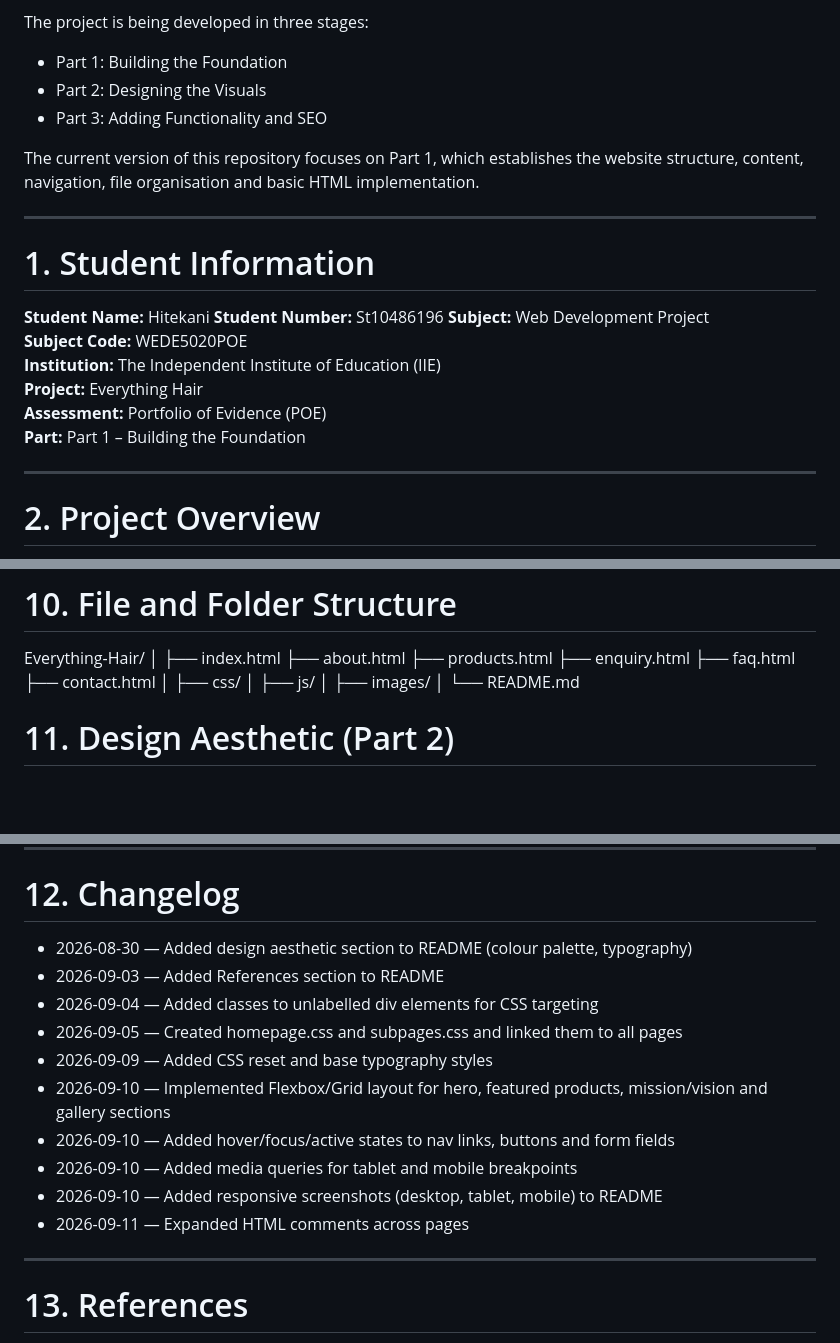
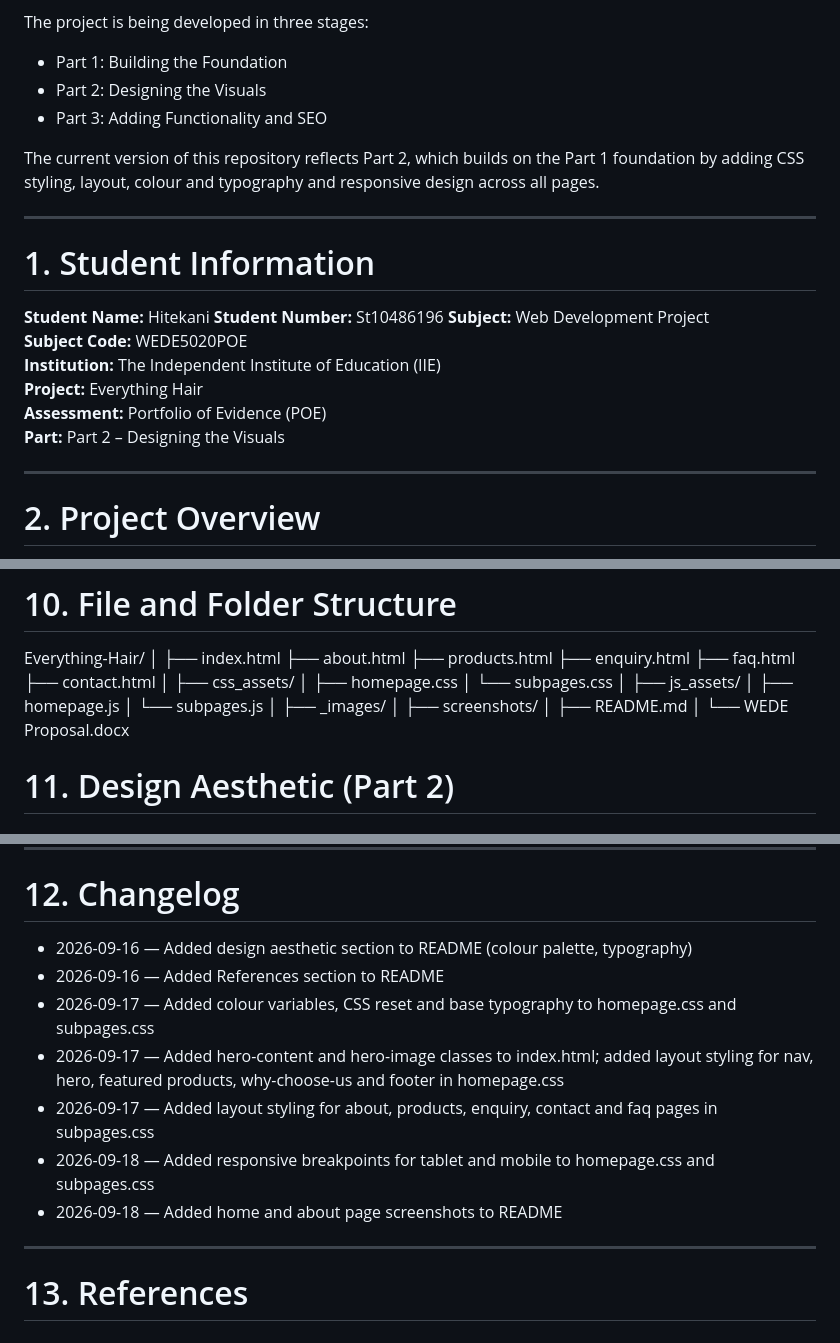
Before and after one commit to Shalomhits/Everything-Hair, a Markdown page: README.md, 3 parts joined by grey strips. GitHub-like rendering; blank space fills up the shorter version.

Commit message:
Updated README to reflect Part 2 status, corrected file structure and changelog dates

```diff
--- a/README.md
+++ b/README.md
@@ -10,7 +10,7 @@ The project is being developed in three stages:
 - Part 2: Designing the Visuals
 - Part 3: Adding Functionality and SEO
 
-The current version of this repository focuses on Part 1, which establishes the website structure, content, navigation, file organisation and basic HTML implementation.
+The current version of this repository reflects Part 2, which builds on the Part 1 foundation by adding CSS styling, layout, colour and typography and responsive design across all pages.
 
 ---
 
@@ -23,7 +23,7 @@ The current version of this repository focuses on Part 1, which establishes the
 **Institution:** The Independent Institute of Education (IIE)
 **Project:** Everything Hair
 **Assessment:** Portfolio of Evidence (POE)
-**Part:** Part 1 – Building the Foundation
+**Part:** Part 2 – Designing the Visuals
 
 ---
 
@@ -203,13 +203,22 @@ Everything-Hair/
 ├── faq.html
 ├── contact.html
 │
-├── css/
+├── css_assets/
+│   ├── homepage.css
+│   └── subpages.css
 │
-├── js/
+├── js_assets/
+│   ├── homepage.js
+│   └── subpages.js
 │
-├── images/
+├── _images/
 │
-└── README.md
+├── screenshots/
+│
+├── README.md
+│
+└── WEDE Proposal.docx
+
 
 # 11. Design Aesthetic (Part 2)
 
@@ -230,16 +239,13 @@ Everything-Hair/
 
 # 12. Changelog
 
-- 2026-08-30 — Added design aesthetic section to README (colour palette, typography)
-- 2026-09-03 — Added References section to README
-- 2026-09-04 — Added classes to unlabelled div elements for CSS targeting
-- 2026-09-05 — Created homepage.css and subpages.css and linked them to all pages
-- 2026-09-09 — Added CSS reset and base typography styles
-- 2026-09-10 — Implemented Flexbox/Grid layout for hero, featured products, mission/vision and gallery sections
-- 2026-09-10 — Added hover/focus/active states to nav links, buttons and form fields
-- 2026-09-10 — Added media queries for tablet and mobile breakpoints
-- 2026-09-10 — Added responsive screenshots (desktop, tablet, mobile) to README
-- 2026-09-11 — Expanded HTML comments across pages
+- 2026-09-16 — Added design aesthetic section to README (colour palette, typography)
+- 2026-09-16 — Added References section to README
+- 2026-09-17 — Added colour variables, CSS reset and base typography to homepage.css and subpages.css
+- 2026-09-17 — Added hero-content and hero-image classes to index.html; added layout styling for nav, hero, featured products, why-choose-us and footer in homepage.css
+- 2026-09-17 — Added layout styling for about, products, enquiry, contact and faq pages in subpages.css
+- 2026-09-18 — Added responsive breakpoints for tablet and mobile to homepage.css and subpages.css
+- 2026-09-18 — Added home and about page screenshots to README
 
 ---
 
```
